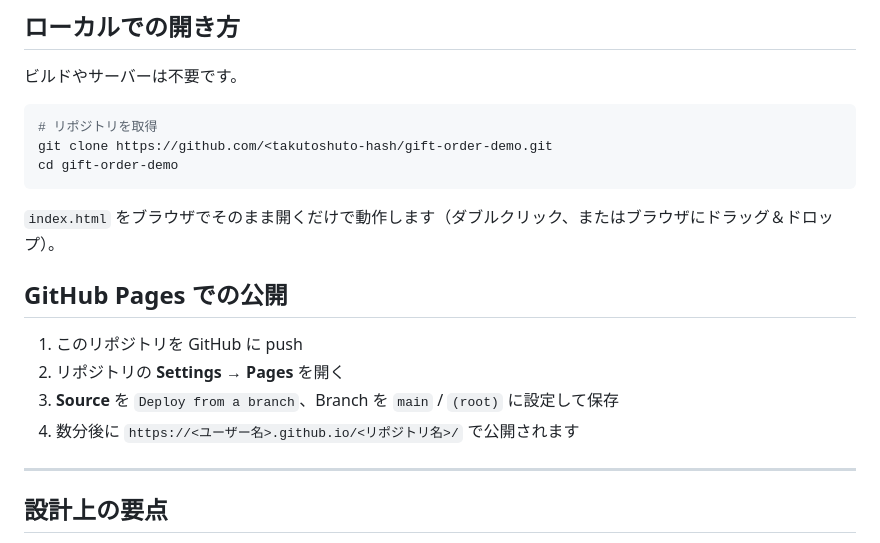
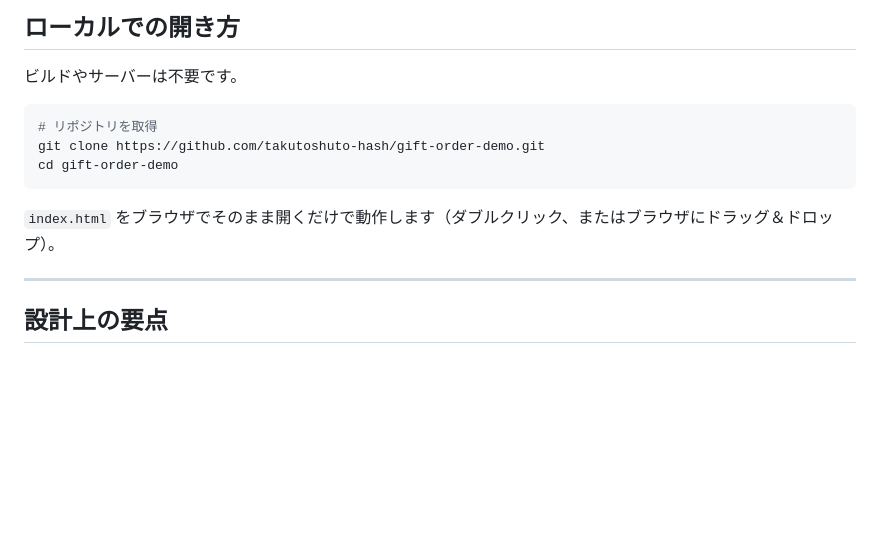
Before and after one commit to takutoshuto-hash/gift-order-demo, a Markdown page: README.md, the part around the change. Drawn GitHub-style; blank space fills up the shorter version.

````diff
--- a/README.md
+++ b/README.md
@@ -55,18 +55,11 @@
 
 ```bash
 # リポジトリを取得
-git clone https://github.com/<takutoshuto-hash/gift-order-demo.git
+git clone https://github.com/takutoshuto-hash/gift-order-demo.git
 cd gift-order-demo
 ```
 
 `index.html` をブラウザでそのまま開くだけで動作します（ダブルクリック、またはブラウザにドラッグ＆ドロップ）。
-
-## GitHub Pages での公開
-
-1. このリポジトリを GitHub に push
-2. リポジトリの **Settings → Pages** を開く
-3. **Source** を `Deploy from a branch`、Branch を `main` / `(root)` に設定して保存
-4. 数分後に `https://<ユーザー名>.github.io/<リポジトリ名>/` で公開されます
 
 ---
 
````
